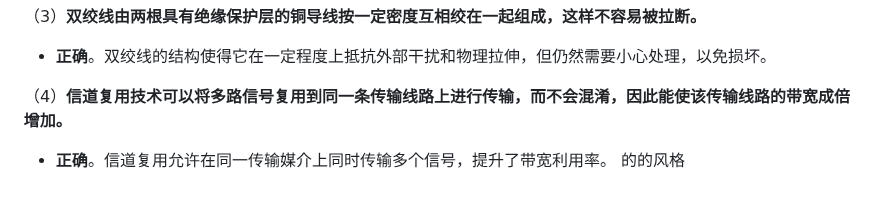
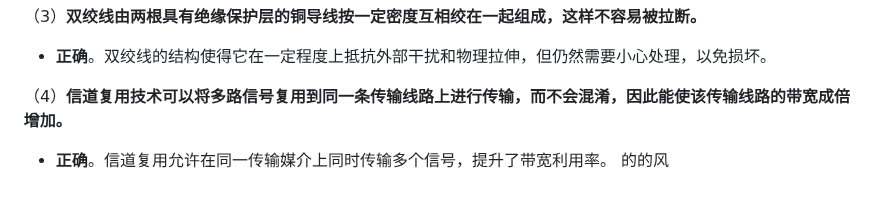
Before and after one commit to hutaodd/mylibrary, a Markdown page: 计算机网络/习题.md, the part around the change. GitHub-like rendering.

Commit message:
Auto-sync: 2024-10-14 13:56:28

```diff
--- a/计算机网络/习题.md
+++ b/计算机网络/习题.md
@@ -386,4 +386,4 @@ $\text{SNR} \geq 2,325,680 - 1 \approx 2,325,679$
 
 （4）**信道复用技术可以将多路信号复用到同一条传输线路上进行传输，而不会混淆，因此能使该传输线路的带宽成倍增加。**
 - **正确**。信道复用允许在同一传输媒介上同时传输多个信号，提升了带宽利用率。
-的的风格
+的的风
```
